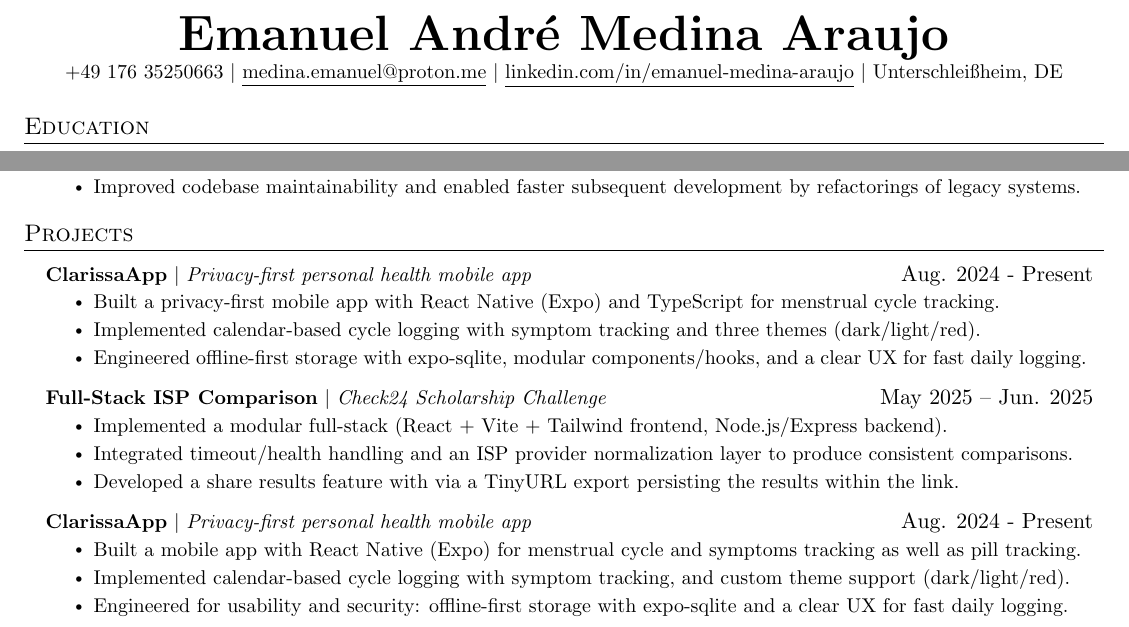
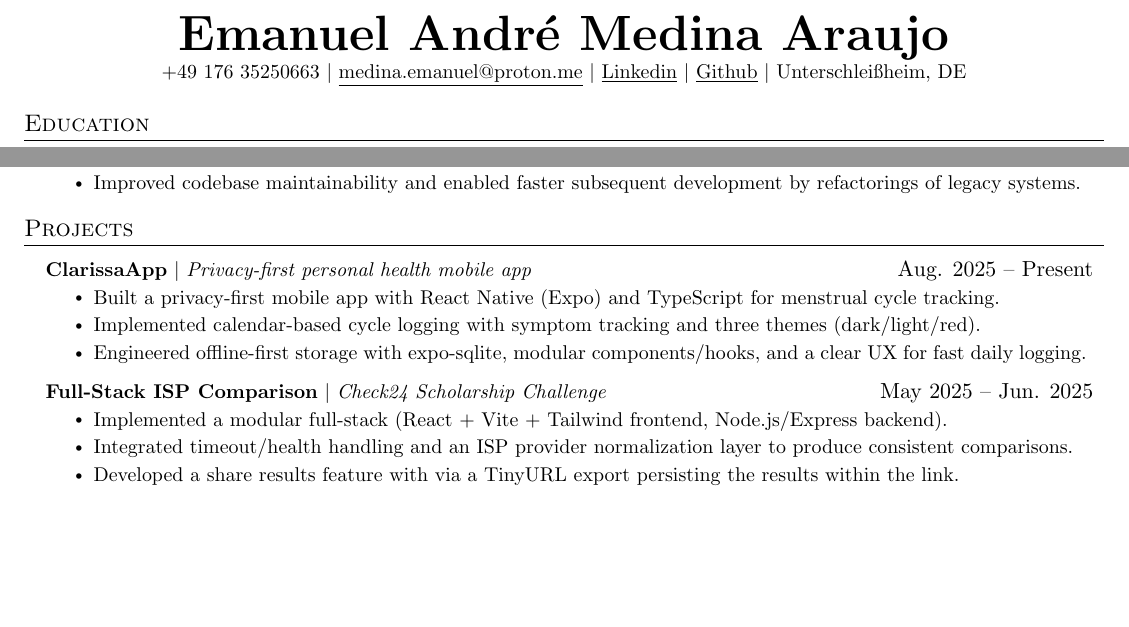
Before and after one commit to EmanuelMedinaAraujo/Resume, a LaTeX document (main_onepage.tex, which reads header.tex, sections/projects.tex): two parts of page 1 of 2, joined at a grey line, cut so that both start at the same text, the shorter picture padded with empty space. Compiled offline with pdfLaTeX.

Commit message:
Refactor resume: modularize header into header.tex, update contact information, and enhance project details for clarity and accuracy.

```diff
--- /dev/null
+++ b/header.tex
@@ -0,0 +1,10 @@
+%----------HEADING----------
+\begin{center}
+    \textbf{\Huge \scshape Emanuel André Medina Araujo} \\ \vspace{1pt}
+    \small
+    +49 176 35250663 $|$
+    \href{mailto:medina.emanuel@proton.me}{\underline{medina.emanuel@proton.me}} $|$
+    \href{https://linkedin.com/in/emanuel-medina-araujo}{\underline{Linkedin}} $|$
+    \href{https://github.com/EmanuelMedinaAraujo}{\underline{Github}} $|$
+    Unterschleißheim, DE
+\end{center}
--- a/main_onepage.tex
+++ b/main_onepage.tex
@@ -102,12 +102,7 @@
 \begin{document}
 
 %----------HEADING----------
-\begin{center}
-    \textbf{\Huge \scshape Emanuel André Medina Araujo} \\ \vspace{1pt}
-    \small +49 176 35250663 $|$ \href{mailto:medina.emanuel@proton.me}{\underline{medina.emanuel@proton.me}} $|$
-    \href{https://linkedin.com/in/emanuel-medina-araujo}{\underline{linkedin.com/in/emanuel-medina-araujo}} $|$
-    Unterschleißheim, DE
-\end{center}
+\input{header.tex}
 
 % Include only key sections for one-page resume
 \input{sections/education}
--- a/sections/projects.tex
+++ b/sections/projects.tex
@@ -3,7 +3,7 @@
   \resumeSubHeadingListStart
 
         \resumeProjectHeading
-        {\textbf{\href{https://github.com/EmanuelMedinaAraujo/ClarissaApp}{ClarissaApp}} $|$ \emph{Privacy-first personal health mobile app}}{Aug. 2024 - Present}
+        {\textbf{\href{https://github.com/EmanuelMedinaAraujo/ClarissaApp}{ClarissaApp}} $|$ \emph{Privacy-first personal health mobile app}}{Aug. 2025 -- Present}
         \resumeItemListStart
           \resumeItem{Built a privacy-first mobile app with React Native (Expo) and TypeScript for menstrual cycle tracking.}
           \resumeItem{Implemented calendar-based cycle logging with symptom tracking and three themes (dark/light/red).}
@@ -19,12 +19,3 @@
         \resumeItemListEnd
 
       \resumeProjectHeading
-        {\textbf{\href{https://github.com/EmanuelMedinaAraujo/ClarissaApp}{ClarissaApp}} $|$ \emph{Privacy-first personal health mobile app}}{Aug. 2024 - Present}
-        \resumeItemListStart
-          \resumeItem{Built a mobile app with React Native (Expo) for menstrual cycle and symptoms tracking as well as pill tracking.}
-          \resumeItem{Implemented calendar-based cycle logging with symptom tracking, and custom theme support (dark/light/red).}
-          \resumeItem{Engineered for usability and security: offline-first storage with expo-sqlite and a clear UX for fast daily logging.}
-        \resumeItemListEnd
-
-      %---- Hack to good formatting----
-      \newpage
```
Also changed, not shown: main_full.tex (+1 -6 lines), sections/skills.tex (+1 -1 lines), sections/projects.tex (16 more changed lines), 2 other files.
